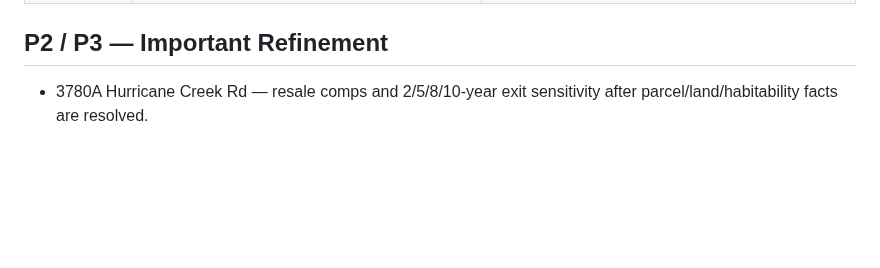
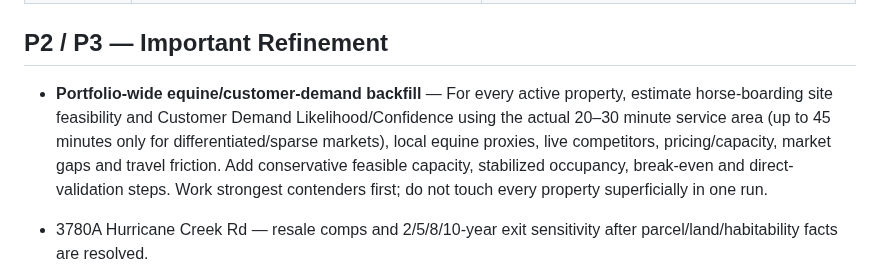
Before and after one commit to nicholaskell/PropertyResearch, a Markdown page: reports/research-queue.md, the part around the change. GitHub-like rendering; blank space fills up the shorter version.

Commit message:
Queue equine customer-demand backfill

```diff
--- a/reports/research-queue.md
+++ b/reports/research-queue.md
@@ -36,6 +36,8 @@
 | 6160 Highway 29 | Exact Town of Eaton zoning/use rights and legal status of existing outbuildings | OPEN |
 
 ## P2 / P3 — Important Refinement
+
+- **Portfolio-wide equine/customer-demand backfill** — For every active property, estimate horse-boarding site feasibility and Customer Demand Likelihood/Confidence using the actual 20–30 minute service area (up to 45 minutes only for differentiated/sparse markets), local equine proxies, live competitors, pricing/capacity, market gaps and travel friction. Add conservative feasible capacity, stabilized occupancy, break-even and direct-validation steps. Work strongest contenders first; do not touch every property superficially in one run.
 
 - 3780A Hurricane Creek Rd — resale comps and 2/5/8/10-year exit sensitivity after parcel/land/habitability facts are resolved.
 - 0 Tolbert Hollow Rd — three-phase power/upgrade options and heavy-truck driveway geometry.
```
